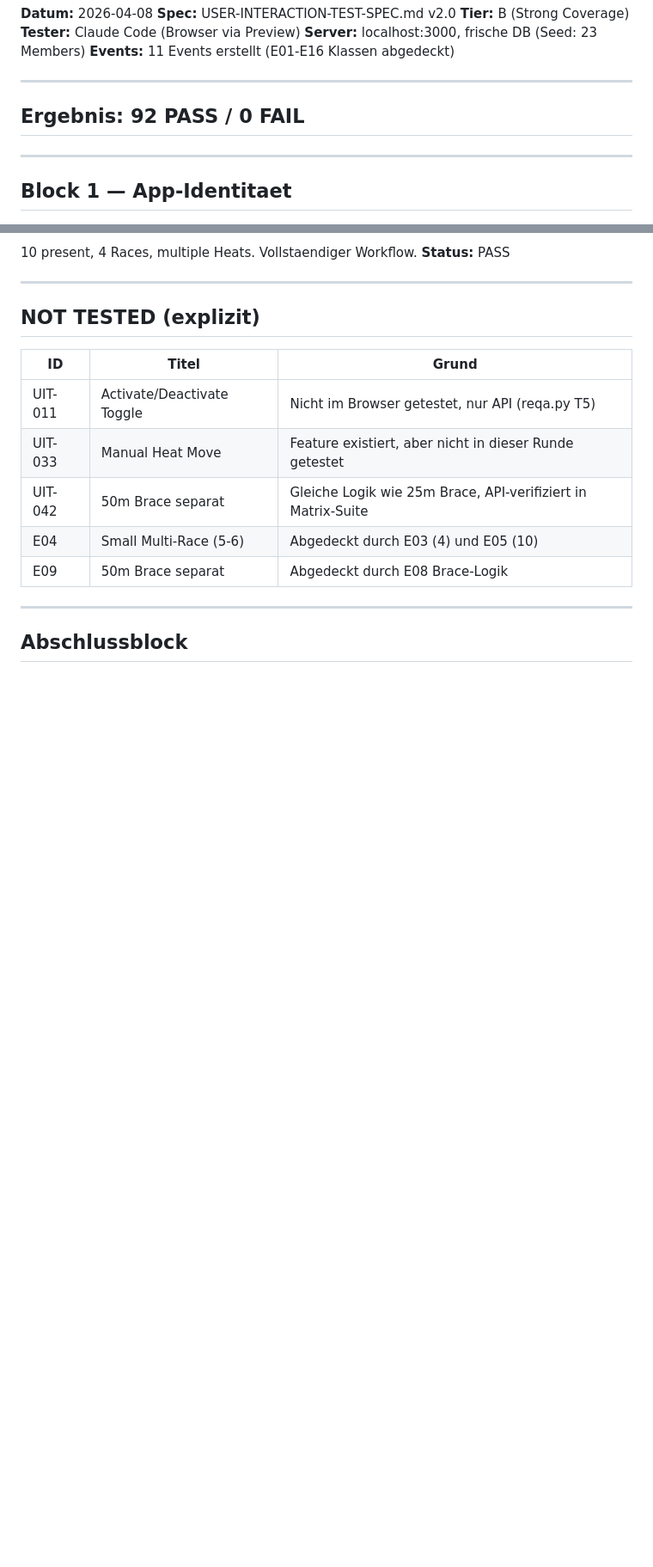
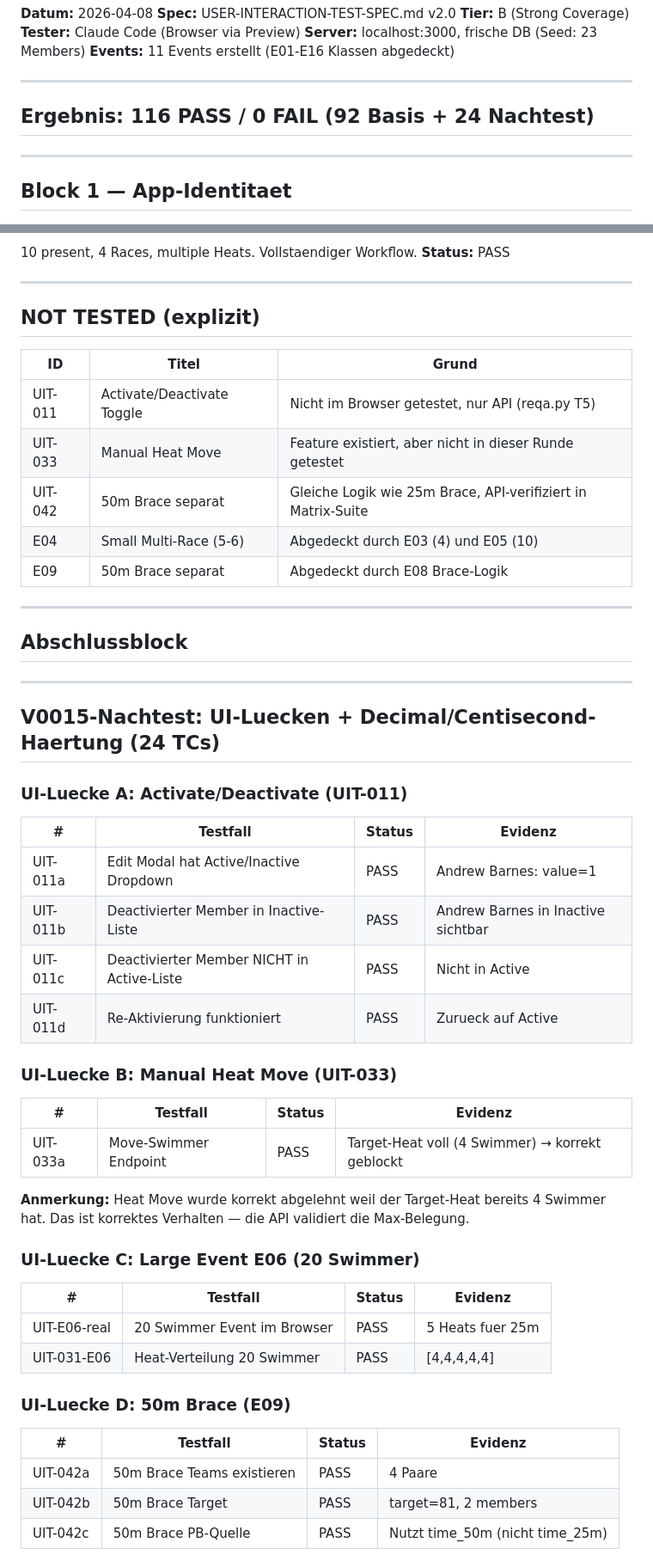
Before and after one commit to United-DigiArt-Vision/wwsc-demo, a Markdown page: docs/USER-INTERACTION-TEST-PROTOCOL.md, 2 parts joined by grey strips. Shown at 86% size. GitHub-like rendering; blank space fills up the shorter version.

```diff
--- a/docs/USER-INTERACTION-TEST-PROTOCOL.md
+++ b/docs/USER-INTERACTION-TEST-PROTOCOL.md
@@ -9,7 +9,7 @@
 
 ---
 
-## Ergebnis: 92 PASS / 0 FAIL
+## Ergebnis: 116 PASS / 0 FAIL (92 Basis + 24 Nachtest)
 
 ---
 
@@ -356,3 +356,39 @@ Breakers formatiert (formatTime, keine rohen cs). API-Werte = Modal-Werte.
 
 ## Abschlussblock
 
+---
+
+## V0015-Nachtest: UI-Luecken + Decimal/Centisecond-Haertung (24 TCs)
+
+### UI-Luecke A: Activate/Deactivate (UIT-011)
+
+| # | Testfall | Status | Evidenz |
+|---|---------|--------|---------|
+| UIT-011a | Edit Modal hat Active/Inactive Dropdown | PASS | Andrew Barnes: value=1 |
+| UIT-011b | Deactivierter Member in Inactive-Liste | PASS | Andrew Barnes in Inactive sichtbar |
+| UIT-011c | Deactivierter Member NICHT in Active-Liste | PASS | Nicht in Active |
+| UIT-011d | Re-Aktivierung funktioniert | PASS | Zurueck auf Active |
+
+### UI-Luecke B: Manual Heat Move (UIT-033)
+
+| # | Testfall | Status | Evidenz |
+|---|---------|--------|---------|
+| UIT-033a | Move-Swimmer Endpoint | PASS | Target-Heat voll (4 Swimmer) → korrekt geblockt |
+
+**Anmerkung:** Heat Move wurde korrekt abgelehnt weil der Target-Heat bereits 4 Swimmer hat. Das ist korrektes Verhalten — die API validiert die Max-Belegung.
+
+### UI-Luecke C: Large Event E06 (20 Swimmer)
+
+| # | Testfall | Status | Evidenz |
+|---|---------|--------|---------|
+| UIT-E06-real | 20 Swimmer Event im Browser | PASS | 5 Heats fuer 25m |
+| UIT-031-E06 | Heat-Verteilung 20 Swimmer | PASS | [4,4,4,4,4] |
+
+### UI-Luecke D: 50m Brace (E09)
+
+| # | Testfall | Status | Evidenz |
+|---|---------|--------|---------|
+| UIT-042a | 50m Brace Teams existieren | PASS | 4 Paare |
+| UIT-042b | 50m Brace Target | PASS | target=81, 2 members |
+| UIT-042c | 50m Brace PB-Quelle | PASS | Nutzt time_50m (nicht time_25m) |
+
```
Also changed, not shown: other parts of docs/USER-INTERACTION-TEST-PROTOCOL.md (+41 -9 lines), docs/USER-INTERACTION-COVERAGE-MATRIX.md (+18 -5 lines).
